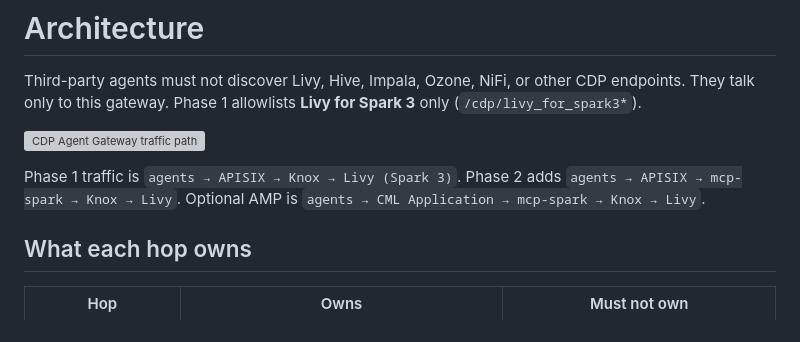
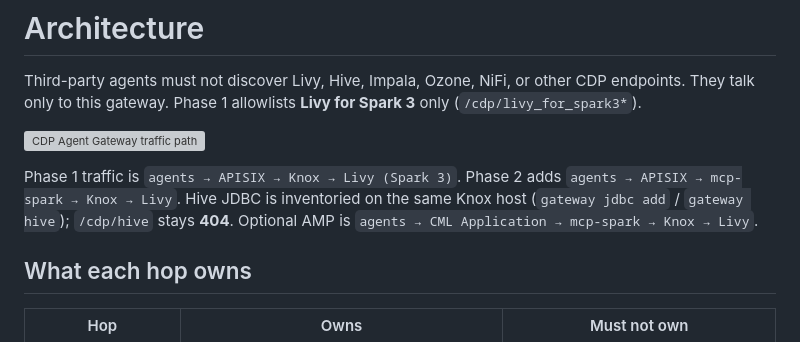
Before and after one commit to BrooksIan/CDPAgentGateway, a Markdown page: docs/architecture.md, the part around the change. GitHub-like rendering; grey boxes are pictures that could not be loaded.

```diff
--- a/docs/architecture.md
+++ b/docs/architecture.md
@@ -4,7 +4,7 @@ Third-party agents must not discover Livy, Hive, Impala, Ozone, NiFi, or other C
 
 ![CDP Agent Gateway traffic path](../assets/architecture.svg)
 
-Phase 1 traffic is `agents → APISIX → Knox → Livy (Spark 3)`. Phase 2 adds `agents → APISIX → mcp-spark → Knox → Livy`. Optional AMP is `agents → CML Application → mcp-spark → Knox → Livy`.
+Phase 1 traffic is `agents → APISIX → Knox → Livy (Spark 3)`. Phase 2 adds `agents → APISIX → mcp-spark → Knox → Livy`. Hive JDBC is inventoried on the same Knox host (`gateway jdbc add` / `gateway hive`); `/cdp/hive` stays **404**. Optional AMP is `agents → CML Application → mcp-spark → Knox → Livy`.
 
 ## What each hop owns
 
```
Also changed, not shown: README.md (+1 -1 lines), docs/amp.md (+1 -0 lines), assets/AMP_thumbnail.jpg (added), 5 other files.
